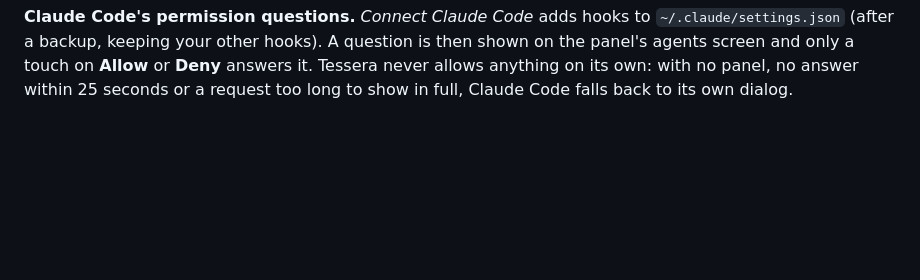
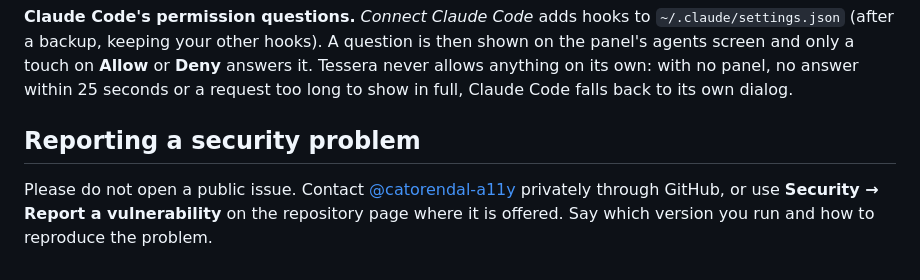
Before and after one commit to catorendal-a11y/tessera-deck, a Markdown page: SECURITY.md, the part around the change. Drawn GitHub-style; blank space fills up the shorter version.

```diff
--- a/SECURITY.md
+++ b/SECURITY.md
@@ -12,3 +12,7 @@ Tessera to do. While running, Tessera itself only contacts the project's own Git
 own HTTP actions. Setup installs Python packages from PyPI, and `tools\setup_sensors.ps1` downloads Libre Hardware Monitor.
 
 **Claude Code's permission questions.** *Connect Claude Code* adds hooks to `~/.claude/settings.json` (after a backup, keeping your other hooks). A question is then shown on the panel's agents screen and only a touch on **Allow** or **Deny** answers it. Tessera never allows anything on its own: with no panel, no answer within 25 seconds or a request too long to show in full, Claude Code falls back to its own dialog.
+
+## Reporting a security problem
+
+Please do not open a public issue. Contact [@catorendal-a11y](https://github.com/catorendal-a11y) privately through GitHub, or use **Security → Report a vulnerability** on the repository page where it is offered. Say which version you run and how to reproduce the problem.
```
Also changed, not shown: .github/PULL_REQUEST_TEMPLATE.md (added, +15 -0 lines), CODE_OF_CONDUCT.md (added, +22 -0 lines), CONTRIBUTING.md (added, +44 -0 lines), README.md (+10 -1 lines), docs/images/social-preview.png (added), 3 other files.
